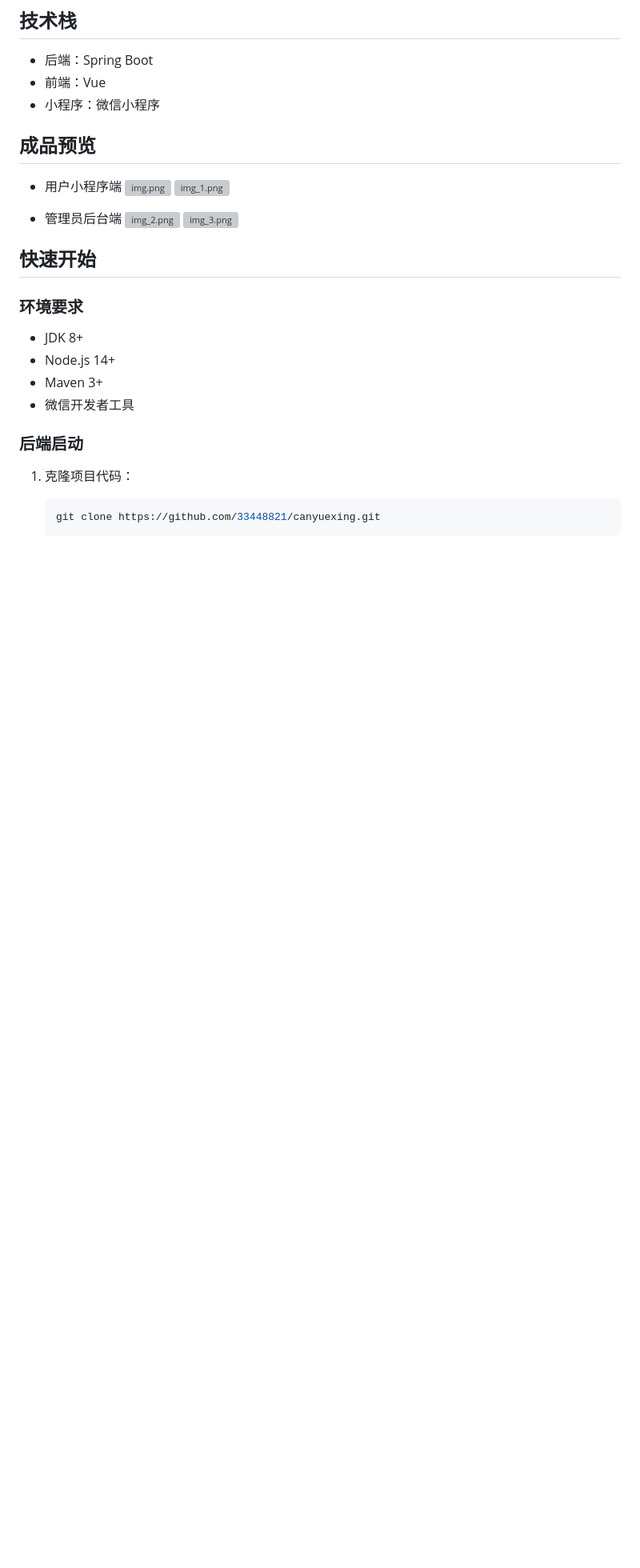
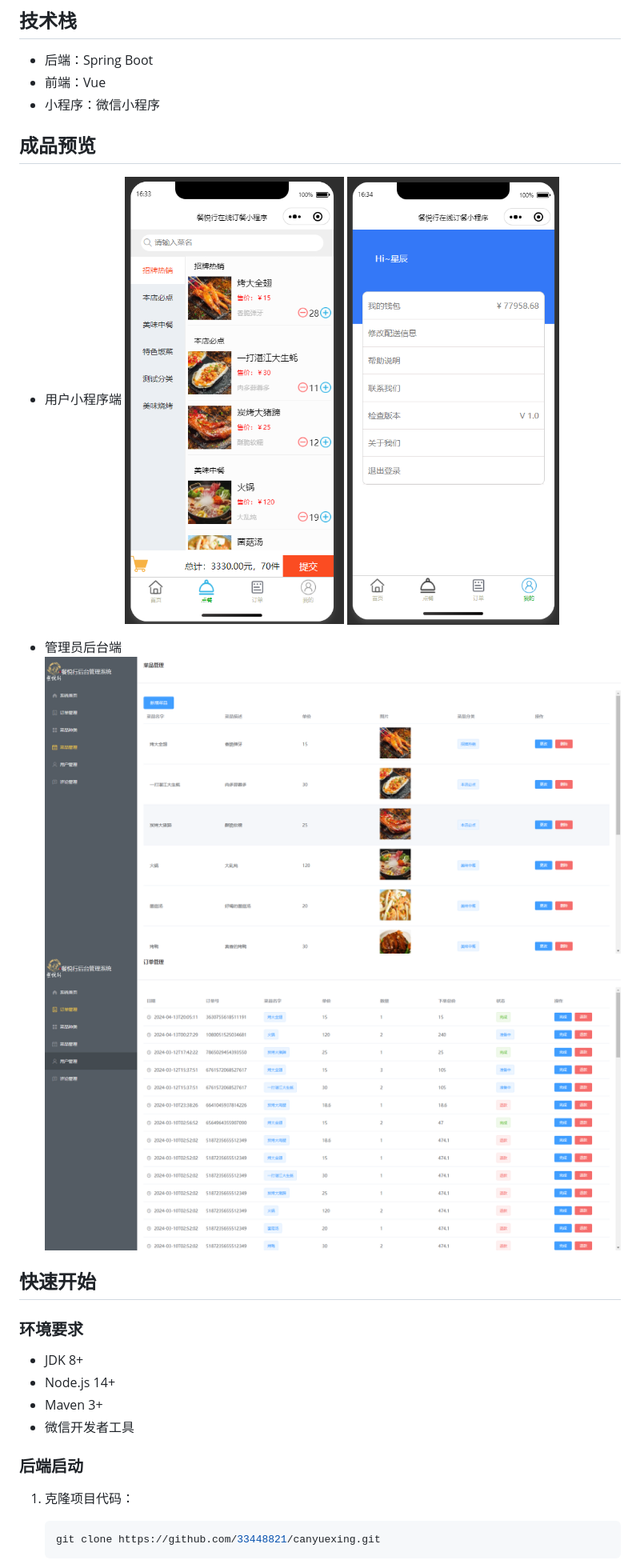
Before and after one commit to 33448821/canyuexing, a Markdown page: README.md, the part around the change. Shown at 80% size. Rendered like a GitHub page; blank space fills up the shorter version; grey boxes are pictures that could not be loaded.

```diff
--- a/README.md
+++ b/README.md
@@ -21,10 +21,10 @@
 
 ## 成品预览
 - 用户小程序端
-![img.png](img.png) ![img_1.png](img_1.png)
+![img.png](ImgsView/img.png) ![img_1.png](ImgsView/img_1.png)
 
 - 管理员后台端
-![img_2.png](img_2.png) ![img_3.png](img_3.png)
+![img_2.png](ImgsView/img_2.png) ![img_3.png](ImgsView/img_3.png)
 ## 快速开始
 
 ### 环境要求
```
